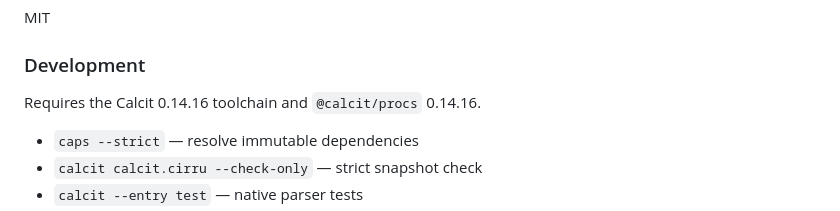
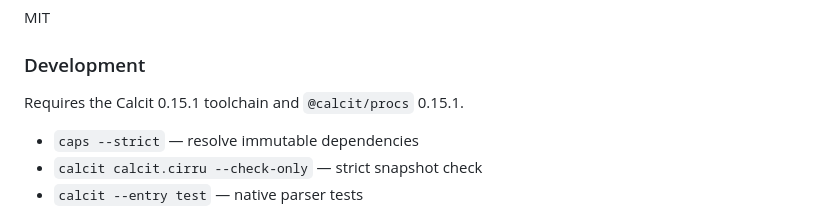
Before and after one commit to calcit-lang/lilac-parser, a Markdown page: README.md, the part around the change. Drawn GitHub-style.

Commit message:
docs: update Calcit toolchain requirement

```diff
--- a/README.md
+++ b/README.md
@@ -167,7 +167,7 @@ MIT
 
 ### Development
 
-Requires the Calcit 0.14.16 toolchain and `@calcit/procs` 0.14.16.
+Requires the Calcit 0.15.1 toolchain and `@calcit/procs` 0.15.1.
 
 - `caps --strict` — resolve immutable dependencies
 - `calcit calcit.cirru --check-only` — strict snapshot check
```
